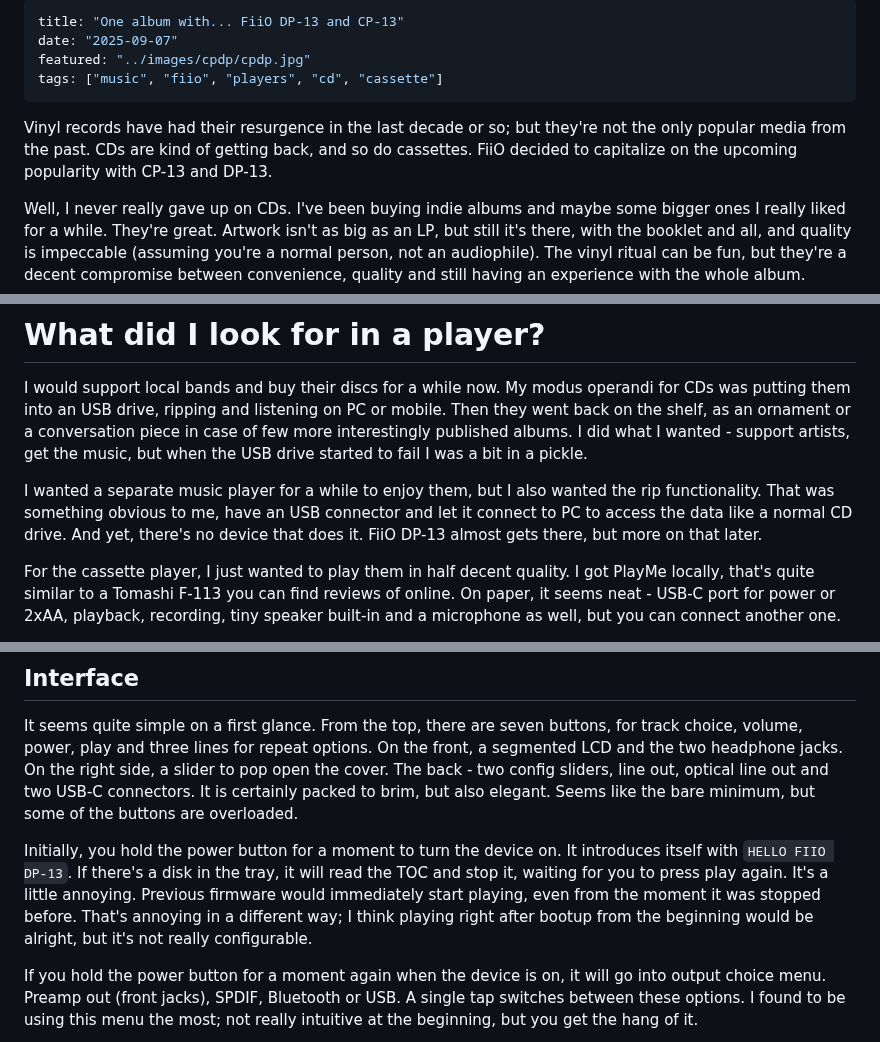
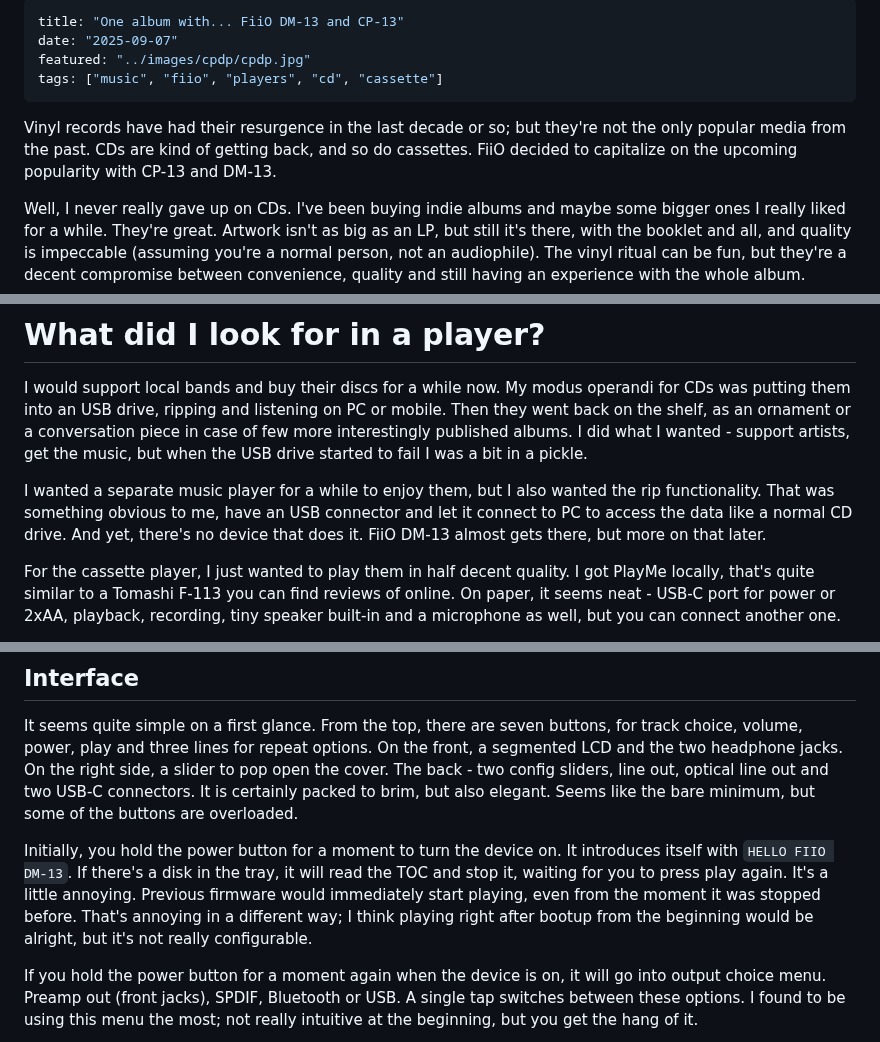
Before and after one commit to Spaqin/spaq-in, a Markdown page: src/posts/one-album-with-fiio-cp-dp.md, 3 parts joined by grey strips. Rendered like a GitHub page.

Commit message:
it's fiio dm-13 not dp-13
very idiotic to get this wrong and not even notice

```diff
--- a/src/posts/one-album-with-fiio-cp-dp.md
+++ b/src/posts/one-album-with-fiio-cp-dp.md
@@ -1,11 +1,11 @@
 ---
-title: "One album with... FiiO DP-13 and CP-13"
+title: "One album with... FiiO DM-13 and CP-13"
 date: "2025-09-07"
 featured: "../images/cpdp/cpdp.jpg"
 tags: ["music", "fiio", "players", "cd", "cassette"]
 ---
 
-Vinyl records have had their resurgence in the last decade or so; but they're not the only popular media from the past. CDs are kind of getting back, and so do cassettes. FiiO decided to capitalize on the upcoming popularity with CP-13 and DP-13.
+Vinyl records have had their resurgence in the last decade or so; but they're not the only popular media from the past. CDs are kind of getting back, and so do cassettes. FiiO decided to capitalize on the upcoming popularity with CP-13 and DM-13.
 
 Well, I never really gave up on CDs. I've been buying indie albums and maybe some bigger ones I really liked for a while. They're great. Artwork isn't as big as an LP, but still it's there, with the booklet and all, and quality is impeccable (assuming you're a normal person, not an audiophile). The vinyl ritual can be fun, but they're a decent compromise between convenience, quality and still having an experience with the whole album.
 
@@ -15,7 +15,7 @@ Cassettes are a bit different. Their quality isn't as good, you have to swap sid
 
 I would support local bands and buy their discs for a while now. My modus operandi for CDs was putting them into an USB drive, ripping and listening on PC or mobile. Then they went back on the shelf, as an ornament or a conversation piece in case of few more interestingly published albums. I did what I wanted - support artists, get the music, but when the USB drive started to fail I was a bit in a pickle.
 
-I wanted a separate music player for a while to enjoy them, but I also wanted the rip functionality. That was something obvious to me, have an USB connector and let it connect to PC to access the data like a normal CD drive. And yet, there's no device that does it. FiiO DP-13 almost gets there, but more on that later.
+I wanted a separate music player for a while to enjoy them, but I also wanted the rip functionality. That was something obvious to me, have an USB connector and let it connect to PC to access the data like a normal CD drive. And yet, there's no device that does it. FiiO DM-13 almost gets there, but more on that later.
 
 For the cassette player, I just wanted to play them in half decent quality. I got PlayMe locally, that's quite similar to a Tomashi F-113 you can find reviews of online. On paper, it seems neat - USB-C port for power or 2xAA, playback, recording, tiny speaker built-in and a microphone as well, but you can connect another one.
 
@@ -35,7 +35,7 @@ The lack of experience showed. I got it quite early with firmware that was a bit
 
 It seems quite simple on a first glance. From the top, there are seven buttons, for track choice, volume, power, play and three lines for repeat options. On the front, a segmented LCD and the two headphone jacks. On the right side, a slider to pop open the cover. The back - two config sliders, line out, optical line out and two USB-C connectors. It is certainly packed to brim, but also elegant. Seems like the bare minimum, but some of the buttons are overloaded.
 
-Initially, you hold the power button for a moment to turn the device on. It introduces itself with ``HELLO FIIO DP-13``. If there's a disk in the tray, it will read the TOC and stop it, waiting for you to press play again. It's a little annoying. Previous firmware would immediately start playing, even from the moment it was stopped before. That's annoying in a different way; I think playing right after bootup from the beginning would be alright, but it's not really configurable.
+Initially, you hold the power button for a moment to turn the device on. It introduces itself with ``HELLO FIIO DM-13``. If there's a disk in the tray, it will read the TOC and stop it, waiting for you to press play again. It's a little annoying. Previous firmware would immediately start playing, even from the moment it was stopped before. That's annoying in a different way; I think playing right after bootup from the beginning would be alright, but it's not really configurable.
 
 If you hold the power button for a moment again when the device is on, it will go into output choice menu. Preamp out (front jacks), SPDIF, Bluetooth or USB. A single tap switches between these options. I found to be using this menu the most; not really intuitive at the beginning, but you get the hang of it.
 
```
Also changed, not shown: other parts of src/posts/one-album-with-fiio-cp-dp.md (+8 -8 lines).
